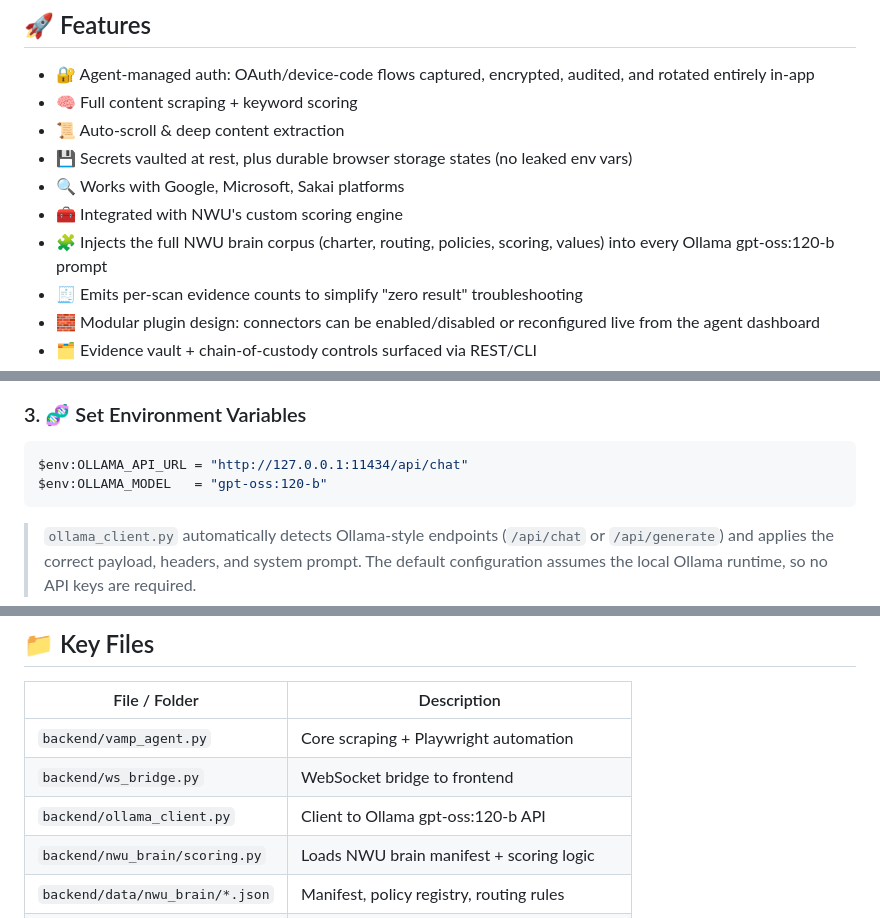
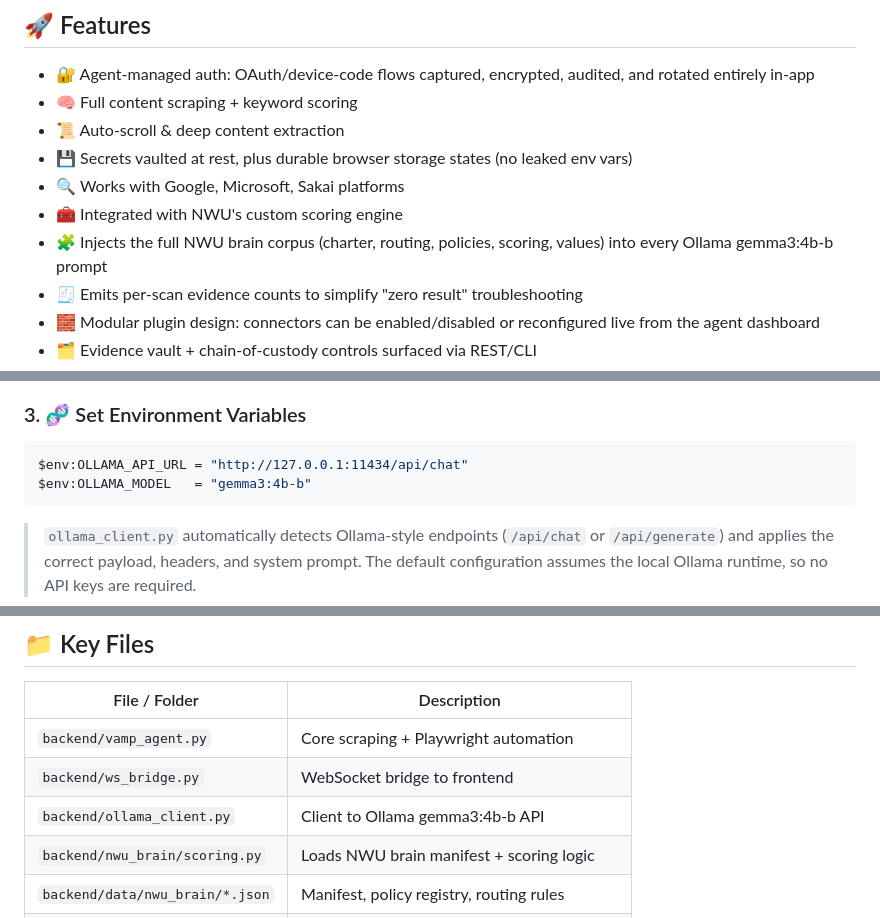
Before and after one commit to Byron2306/VAMP, a Markdown page: README.md, 3 parts joined by grey strips. Drawn GitHub-style.

Commit message:
Update documentation: change default model from gpt-oss:120b to gemma3:4b

````diff
--- a/README.md
+++ b/README.md
@@ -68,7 +68,7 @@ VAMP/
 - 💾 Secrets vaulted at rest, plus durable browser storage states (no leaked env vars)
 - 🔍 Works with Google, Microsoft, Sakai platforms
 - 🧰 Integrated with NWU's custom scoring engine
-- 🧩 Injects the full NWU brain corpus (charter, routing, policies, scoring, values) into every Ollama gpt-oss:120-b prompt
+- 🧩 Injects the full NWU brain corpus (charter, routing, policies, scoring, values) into every Ollama gemma3:4b-b prompt
 - 🧾 Emits per-scan evidence counts to simplify "zero result" troubleshooting
 - 🧱 Modular plugin design: connectors can be enabled/disabled or reconfigured live from the agent dashboard
 - 🗂 Evidence vault + chain-of-custody controls surfaced via REST/CLI
@@ -134,7 +134,7 @@ Open `frontend/dashboard/index.html` in a modern browser to view health metrics,
 
 ```powershell
 $env:OLLAMA_API_URL = "http://127.0.0.1:11434/api/chat"
-$env:OLLAMA_MODEL   = "gpt-oss:120-b"
+$env:OLLAMA_MODEL   = "gemma3:4b-b"
 ```
 
 > `ollama_client.py` automatically detects Ollama-style endpoints (`/api/chat` or `/api/generate`) and applies the correct payload, headers, and system prompt. The default configuration assumes the local Ollama runtime, so no API keys are required.
@@ -205,7 +205,7 @@ The bridge now relies on the agent server for configuration and authentication.
 |--------------------------------------|---------------------------------------------|
 | `backend/vamp_agent.py`              | Core scraping + Playwright automation       |
 | `backend/ws_bridge.py`               | WebSocket bridge to frontend                |
-| `backend/ollama_client.py`           | Client to Ollama gpt-oss:120-b API          |
+| `backend/ollama_client.py`           | Client to Ollama gemma3:4b-b API          |
 | `backend/nwu_brain/scoring.py`       | Loads NWU brain manifest + scoring logic    |
 | `backend/data/nwu_brain/*.json`      | Manifest, policy registry, routing rules    |
 | `backend/data/states/`               | Chrome storage states (generated at runtime)|
````
Also changed, not shown: other parts of README.md (+1 -1 lines).
